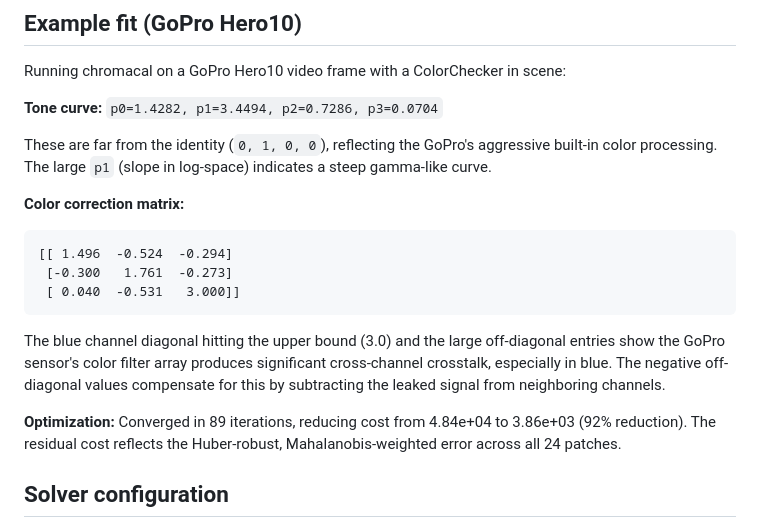
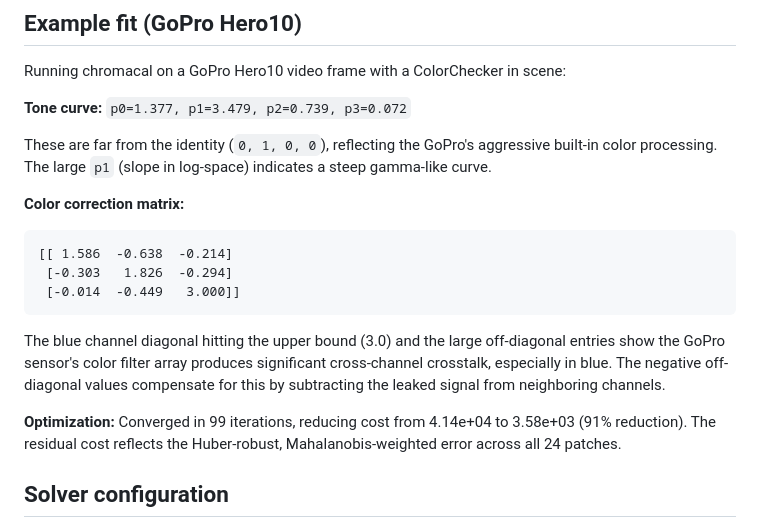
Before and after one commit to kmatzen/chromacal, a Markdown page: docs/algorithm.md, the part around the change. Rendered like a GitHub page.

````diff
--- a/docs/algorithm.md
+++ b/docs/algorithm.md
@@ -73,20 +73,20 @@ The Bradford chromatic adaptation matrix bridges the gap between D50 (5000K cali
 
 Running chromacal on a GoPro Hero10 video frame with a ColorChecker in scene:
 
-**Tone curve:** `p0=1.4282, p1=3.4494, p2=0.7286, p3=0.0704`
+**Tone curve:** `p0=1.377, p1=3.479, p2=0.739, p3=0.072`
 
 These are far from the identity (`0, 1, 0, 0`), reflecting the GoPro's aggressive built-in color processing. The large `p1` (slope in log-space) indicates a steep gamma-like curve.
 
 **Color correction matrix:**
 ```
-[[ 1.496  -0.524  -0.294]
- [-0.300   1.761  -0.273]
- [ 0.040  -0.531   3.000]]
+[[ 1.586  -0.638  -0.214]
+ [-0.303   1.826  -0.294]
+ [-0.014  -0.449   3.000]]
 ```
 
 The blue channel diagonal hitting the upper bound (3.0) and the large off-diagonal entries show the GoPro sensor's color filter array produces significant cross-channel crosstalk, especially in blue. The negative off-diagonal values compensate for this by subtracting the leaked signal from neighboring channels.
 
-**Optimization:** Converged in 89 iterations, reducing cost from 4.84e+04 to 3.86e+03 (92% reduction). The residual cost reflects the Huber-robust, Mahalanobis-weighted error across all 24 patches.
+**Optimization:** Converged in 99 iterations, reducing cost from 4.14e+04 to 3.58e+03 (91% reduction). The residual cost reflects the Huber-robust, Mahalanobis-weighted error across all 24 patches.
 
 ## Solver configuration
 
````
Also changed, not shown: README.md (+9 -9 lines), docs/after.png, docs/before.png, docs/patches.png.
